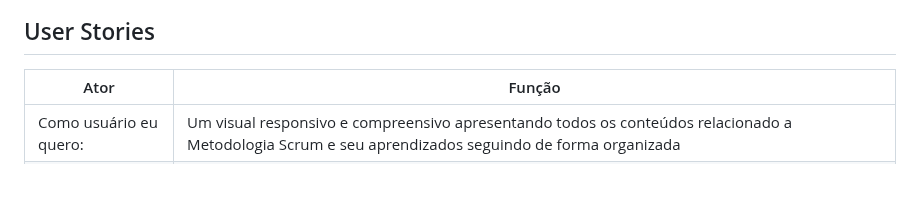
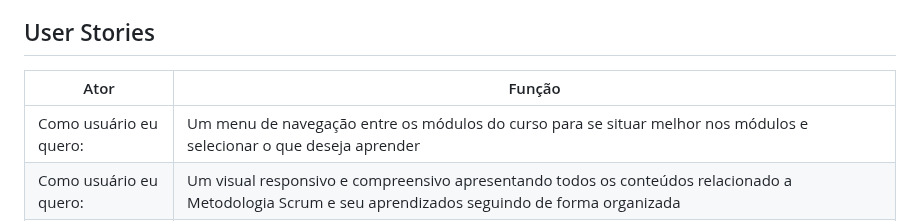
Before and after one commit to Capydev-jac/Capydev, a Markdown page: README.md, the part around one of its changes. Rendered like a GitHub page; blank space fills up the shorter version.

```diff
--- a/README.md
+++ b/README.md
@@ -45,6 +45,7 @@ RNF.06 - O visual deve ser responsivo.
 
 | Ator | Função |
 | ---- | ------ |
+| Como usuário eu quero: | Um menu de navegação entre os módulos do curso para se situar melhor nos módulos e selecionar o que deseja aprender |
 | Como usuário eu quero: | Um visual responsivo e compreensivo apresentando todos os conteúdos relacionado a Metodologia Scrum e seu aprendizados seguindo de forma organizada |
 | Como usuário eu quero: | Um menu de cadastro e login com apenas: Nome completo, senha e email |
 | Como usuário eu quero: | Questões relacionadas a cada tópico. 3 questões sendo apenas de Verdadeira ou Falsa |
```
Also changed, not shown: other parts of README.md (+3 -0 lines).
